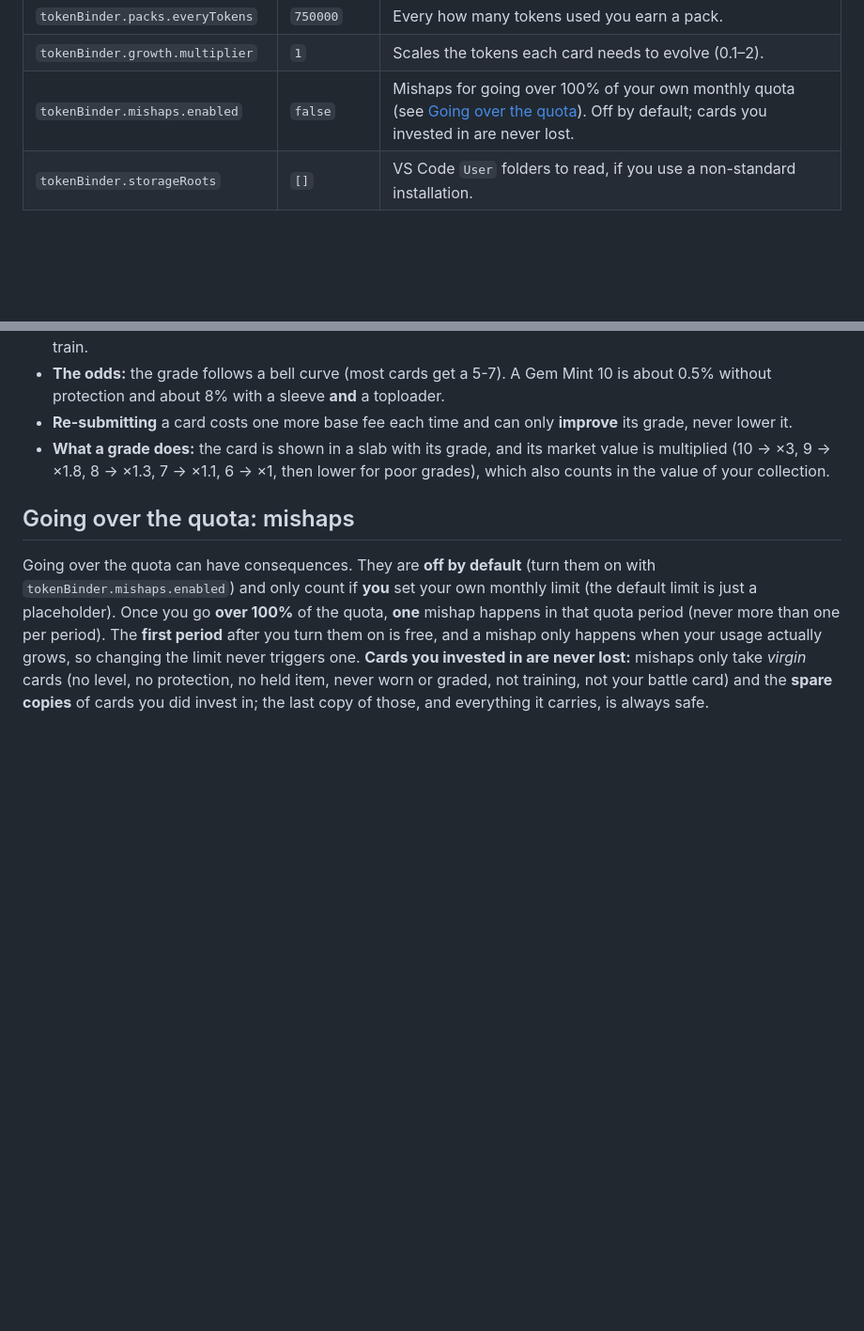
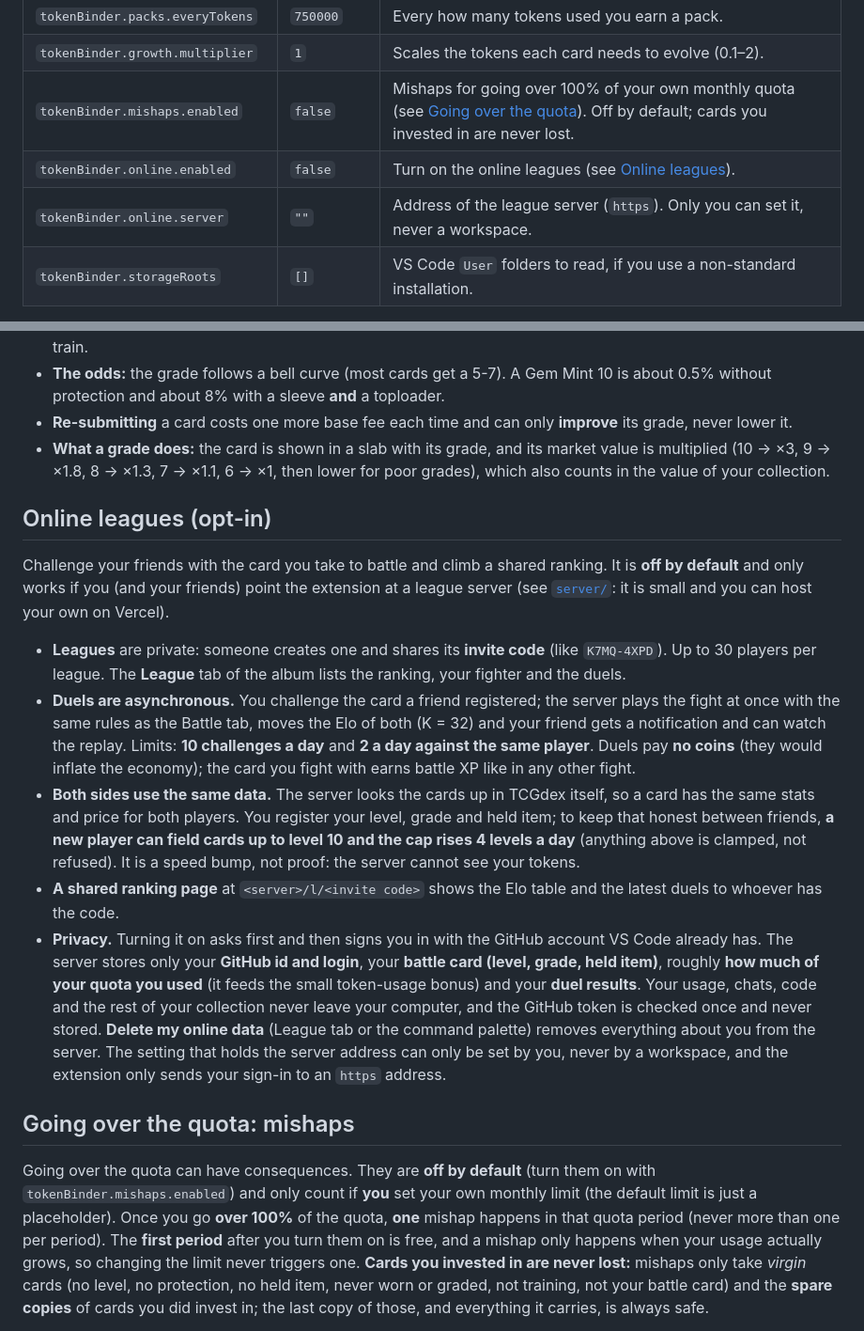
Before and after one commit to SoreviR/token-binder, a Markdown page: README.md, 2 parts joined by grey strips. Shown at 94% size. Drawn GitHub-style; blank space fills up the shorter version.

```diff
--- a/README.md
+++ b/README.md
@@ -85,6 +85,8 @@ This extension **does not query GitHub or your organization**: it computes the p
 | `tokenBinder.packs.everyTokens` | `750000` | Every how many tokens used you earn a pack. |
 | `tokenBinder.growth.multiplier` | `1` | Scales the tokens each card needs to evolve (0.1–2). |
 | `tokenBinder.mishaps.enabled` | `false` | Mishaps for going over 100% of your own monthly quota (see [Going over the quota](#going-over-the-quota-mishaps)). Off by default; cards you invested in are never lost. |
+| `tokenBinder.online.enabled` | `false` | Turn on the online leagues (see [Online leagues](#online-leagues-opt-in)). |
+| `tokenBinder.online.server` | `""` | Address of the league server (`https`). Only you can set it, never a workspace. |
 | `tokenBinder.storageRoots` | `[]` | VS Code `User` folders to read, if you use a non-standard installation. |
 
 Command titles and the setting descriptions in VS Code's Settings editor follow VS Code's display language; everything else (panel, album, notices, dialogs) follows `tokenBinder.language`.
@@ -168,6 +170,16 @@ Like real collectors, you can protect your cards and have them **graded**. Open
 - **The odds:** the grade follows a bell curve (most cards get a 5-7). A Gem Mint 10 is about 0.5% without protection and about 8% with a sleeve **and** a toploader.
 - **Re-submitting** a card costs one more base fee each time and can only **improve** its grade, never lower it.
 - **What a grade does:** the card is shown in a slab with its grade, and its market value is multiplied (10 → ×3, 9 → ×1.8, 8 → ×1.3, 7 → ×1.1, 6 → ×1, then lower for poor grades), which also counts in the value of your collection.
+
+## Online leagues (opt-in)
+
+Challenge your friends with the card you take to battle and climb a shared ranking. It is **off by default** and only works if you (and your friends) point the extension at a league server (see [`server/`](server/README.md): it is small and you can host your own on Vercel).
+
+- **Leagues** are private: someone creates one and shares its **invite code** (like `K7MQ-4XPD`). Up to 30 players per league. The **League** tab of the album lists the ranking, your fighter and the duels.
+- **Duels are asynchronous.** You challenge the card a friend registered; the server plays the fight at once with the same rules as the Battle tab, moves the Elo of both (K = 32) and your friend gets a notification and can watch the replay. Limits: **10 challenges a day** and **2 a day against the same player**. Duels pay **no coins** (they would inflate the economy); the card you fight with earns battle XP like in any other fight.
+- **Both sides use the same data.** The server looks the cards up in TCGdex itself, so a card has the same stats and price for both players. You register your level, grade and held item; to keep that honest between friends, **a new player can field cards up to level 10 and the cap rises 4 levels a day** (anything above is clamped, not refused). It is a speed bump, not proof: the server cannot see your tokens.
+- **A shared ranking page** at `<server>/l/<invite code>` shows the Elo table and the latest duels to whoever has the code.
+- **Privacy.** Turning it on asks first and then signs you in with the GitHub account VS Code already has. The server stores only your **GitHub id and login**, your **battle card (level, grade, held item)**, roughly **how much of your quota you used** (it feeds the small token-usage bonus) and your **duel results**. Your usage, chats, code and the rest of your collection never leave your computer, and the GitHub token is checked once and never stored. **Delete my online data** (League tab or the command palette) removes everything about you from the server. The setting that holds the server address can only be set by you, never by a workspace, and the extension only sends your sign-in to an `https` address.
 
 ## Going over the quota: mishaps
 
```
Also changed, not shown: README.es.md (+12 -0 lines), server/README.md (added, +39 -0 lines).
